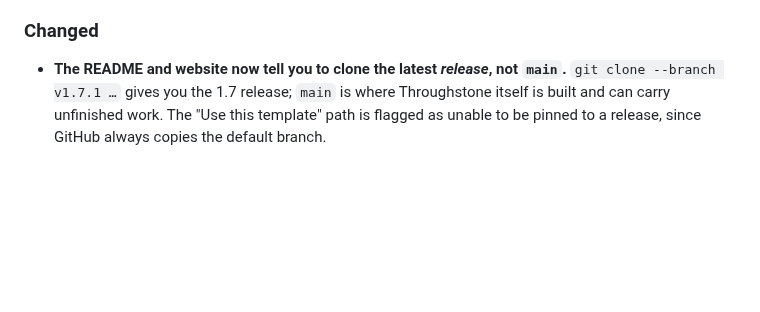
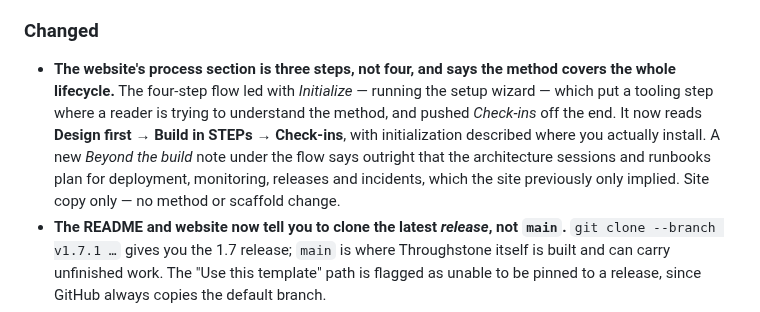
Before and after one commit to mherschberg/Throughstone, a Markdown page: CHANGELOG.md, the part around the change. GitHub-like rendering; blank space fills up the shorter version.

Commit message:
Record the website's process reframe in the changelog
The unreleased block already describes one website change - the clone-a-release
switch - so the site is in scope for these notes. The reframe that reduced the
process flow from four steps to three and added the full-SDLC note was not
recorded, which left the site half covered: a reader diffing the deployed page
against the notes would find changes the release never mentions.

Entered under Changed, beside the clone-a-release bullet, and marked site copy
only so nobody reads it as a method change.

Co-Authored-By: Claude Opus 5 <noreply@anthropic.com>

```diff
--- a/CHANGELOG.md
+++ b/CHANGELOG.md
@@ -46,6 +46,13 @@ any project built with it.
   families.
 
 ### Changed
+- **The website's process section is three steps, not four, and says the method covers the whole
+  lifecycle.** The four-step flow led with *Initialize* — running the setup wizard — which put a
+  tooling step where a reader is trying to understand the method, and pushed *Check-ins* off the
+  end. It now reads **Design first → Build in STEPs → Check-ins**, with initialization described
+  where you actually install. A new *Beyond the build* note under the flow says outright that the
+  architecture sessions and runbooks plan for deployment, monitoring, releases and incidents, which
+  the site previously only implied. Site copy only — no method or scaffold change.
 - **The README and website now tell you to clone the latest *release*, not `main`.**
   `git clone --branch v1.7.1 …` gives you the 1.7 release; `main` is where Throughstone itself is
   built and can carry unfinished work. The "Use this template" path is flagged as unable to be
```
